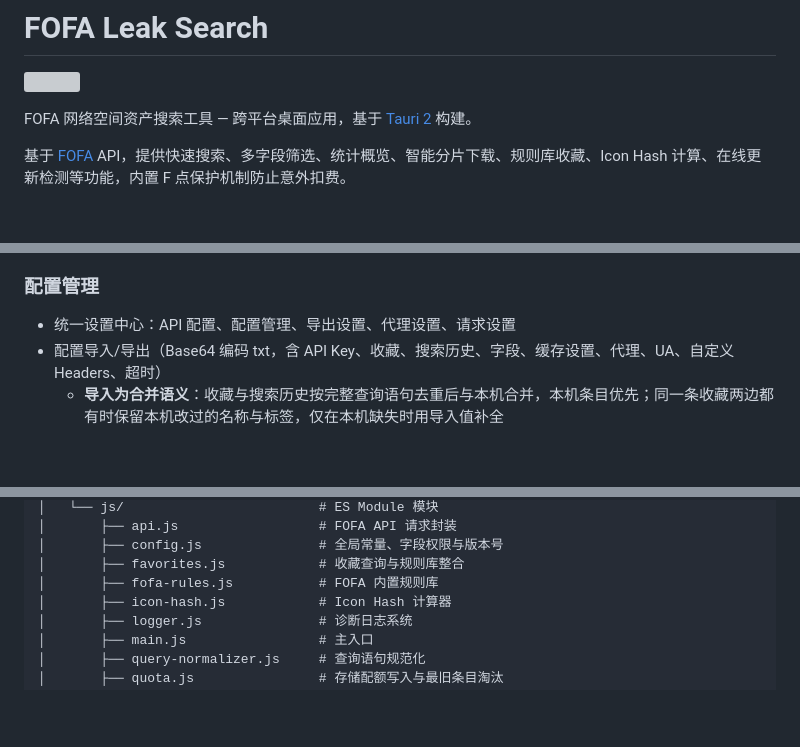
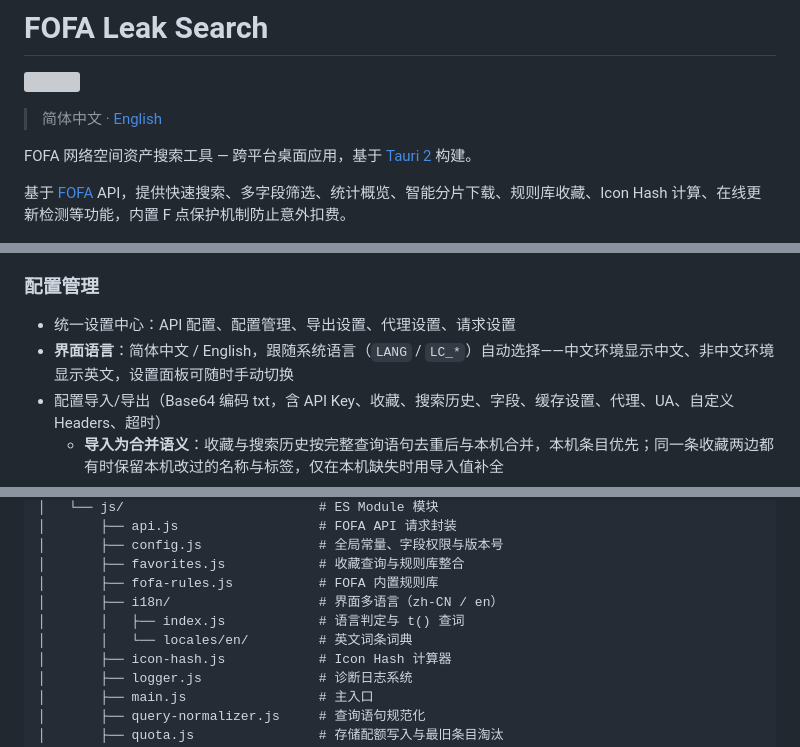
Before and after one commit to Mr-xn/fofa_leak_search, a Markdown page: README.md, 3 parts joined by grey strips. GitHub-like rendering; blank space fills up the shorter version; grey boxes are pictures that could not be loaded.

Commit message:
docs(readme): 新增 README.en.md 英文文档；README 互链并补充界面语言说明

```diff
--- a/README.md
+++ b/README.md
@@ -1,6 +1,8 @@
 # FOFA Leak Search
 
 ![](https://image.mrxn.net/52b9a53316fd43e2a6a9d4ec8f3c130b.webp)
+
+> 简体中文 · [English](README.en.md)
 
 FOFA 网络空间资产搜索工具 — 跨平台桌面应用，基于 [Tauri 2](https://tauri.app/) 构建。
 
@@ -56,6 +58,7 @@ FOFA 网络空间资产搜索工具 — 跨平台桌面应用，基于 [Tauri 2]
 
 ### 配置管理
 - 统一设置中心：API 配置、配置管理、导出设置、代理设置、请求设置
+- **界面语言**：简体中文 / English，跟随系统语言（`LANG` / `LC_*`）自动选择——中文环境显示中文、非中文环境显示英文，设置面板可随时手动切换
 - 配置导入/导出（Base64 编码 txt，含 API Key、收藏、搜索历史、字段、缓存设置、代理、UA、自定义 Headers、超时）
   - **导入为合并语义**：收藏与搜索历史按完整查询语句去重后与本机合并，本机条目优先；同一条收藏两边都有时保留本机改过的名称与标签，仅在本机缺失时用导入值补全
   - 系统内置规则始终以本机为准，导入文件里的内置条目不会覆盖本机数据
@@ -163,6 +166,9 @@ fofa_leak_search/
 │       ├── config.js               # 全局常量、字段权限与版本号
 │       ├── favorites.js            # 收藏查询与规则库整合
 │       ├── fofa-rules.js           # FOFA 内置规则库
+│       ├── i18n/                   # 界面多语言（zh-CN / en）
+│       │   ├── index.js            # 语言判定与 t() 查词
+│       │   └── locales/en/         # 英文词条词典
 │       ├── icon-hash.js            # Icon Hash 计算器
 │       ├── logger.js               # 诊断日志系统
 │       ├── main.js                 # 主入口
```
Also changed, not shown: README.en.md (added, +238 -0 lines).
